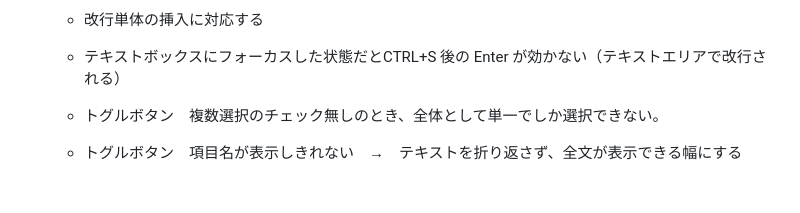
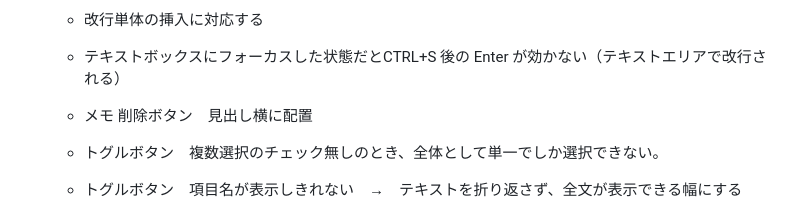
Before and after one commit to 887487/-, a Markdown page: README.md, the part around the change. Rendered like a GitHub page; blank space fills up the shorter version.

```diff
--- a/README.md
+++ b/README.md
@@ -65,6 +65,7 @@
   * ログ作成補助 ボタン名 & vbCrLf & 文章 の形式で出力する
   * 改行単体の挿入に対応する
   * テキストボックスにフォーカスした状態だとCTRL+S 後の Enter が効かない（テキストエリアで改行される）
+  * メモ 削除ボタン　見出し横に配置
 
   * トグルボタン　複数選択のチェック無しのとき、全体として単一でしか選択できない。
   * トグルボタン　項目名が表示しきれない　→　テキストを折り返さず、全文が表示できる幅にする
```
